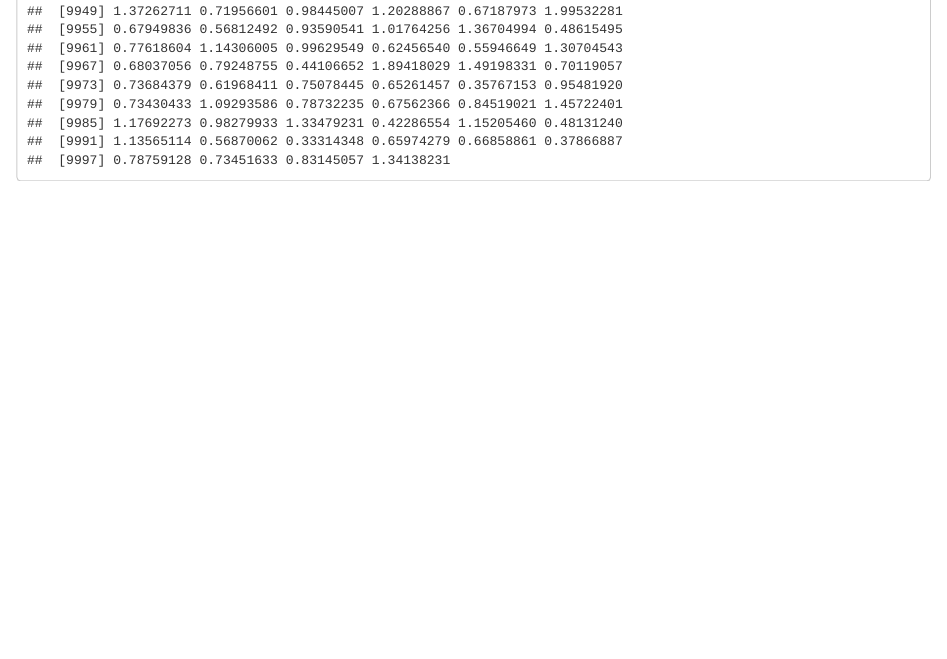
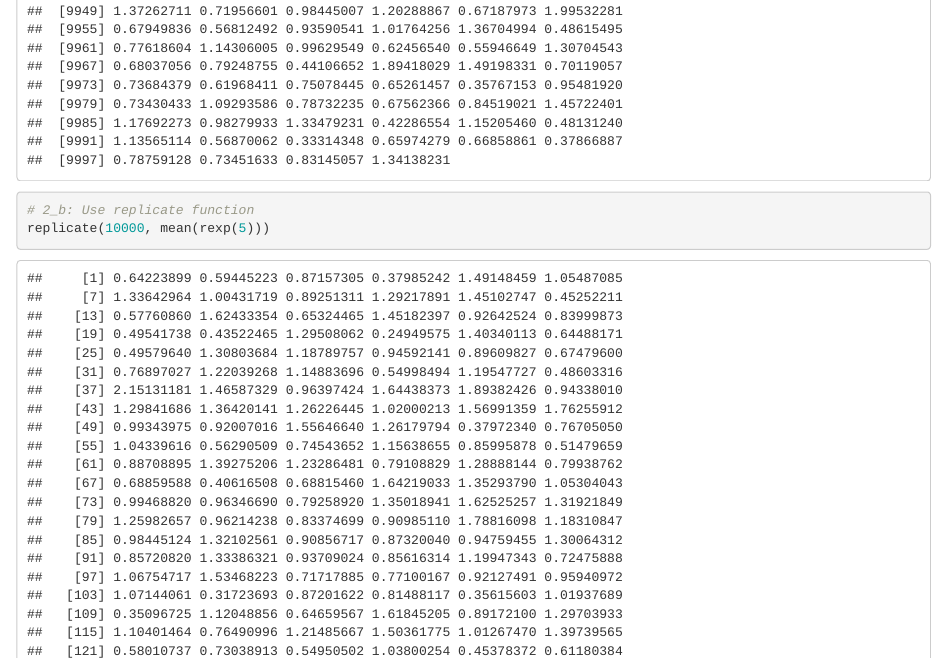
Before and after one commit to Jainabkhanam/homework2_khanam, an R Markdown document (Spring2024/GIT_HW/homework2_KHANAM.Rmd): the page in a window 1100 px wide, from 13510 px down. Rendered offline with R 4.5, knitr and Pandoc, with nearby package versions; code that draws random numbers runs with fixed seeds of ours.

Commit message:
Problem_2b

````diff
--- a/Spring2024/GIT_HW/homework2_KHANAM.Rmd
+++ b/Spring2024/GIT_HW/homework2_KHANAM.Rmd
@@ -61,0 +63,3 @@ map_dbl(rep(5, 10000), ~ mean(rexp(.x)))
+# 2_b: Use replicate function
+replicate(10000, mean(rexp(5)))
+```
````
Also changed, not shown: Spring2024/GIT_HW/homework2_KHANAM.Rmd (1 more changed lines).
